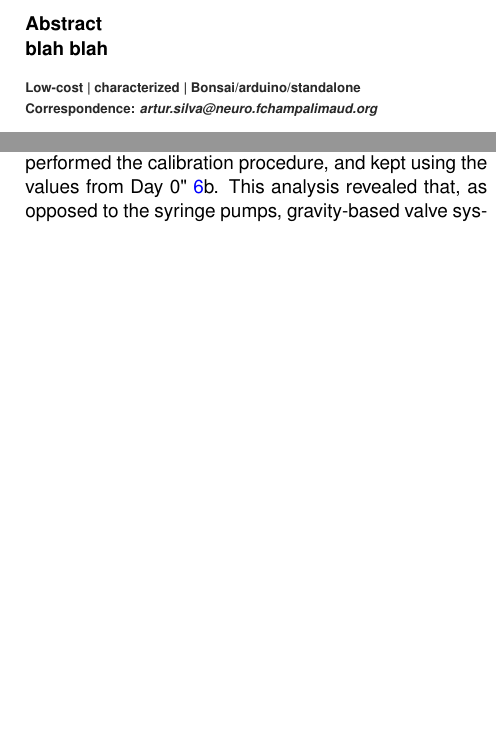
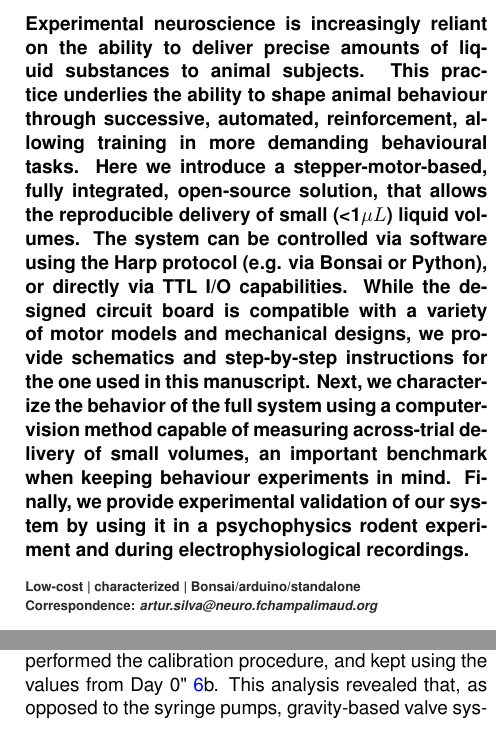
Before and after one commit to fchampalimaud/syringe.pump.manuscript, a LaTeX document (Manuscript/00_Article_Merge.tex, which reads Manuscript/Chapters/Abstract.tex): two parts of the columns of pages 1 and 4 of 9, joined at a grey line, cut at the place of the change, the shorter picture padded with empty space. Compiled offline with pdfLaTeX.

Commit message:
First abstract draft

```diff
--- a/Manuscript/Chapters/Abstract.tex
+++ b/Manuscript/Chapters/Abstract.tex
@@ -1,3 +1,4 @@
-Abstract
-
-blah blah
+Experimental neuroscience is increasingly reliant on the ability to deliver precise amounts of liquid substances to animal subjects. This practice underlies the ability to shape animal behaviour through successive, automated, reinforcement, allowing training in more demanding behavioural tasks.
+Here we introduce a stepper-motor-based, fully integrated, open-source solution, that allows the reproducible delivery of small (<1$\mu L$) liquid volumes.
+The system can be controlled via software using the Harp protocol (e.g. via Bonsai or Python), or directly via TTL I/O capabilities. While the designed circuit board is compatible with a variety of motor models and mechanical designs, we provide schematics and step-by-step instructions for the one used in this manuscript.
+Next, we characterize the behavior of the full system using a computer-vision method capable of measuring across-trial delivery of small volumes, an important benchmark when keeping behaviour experiments in mind. Finally, we provide experimental validation of our system by using it in a psychophysics rodent experiment and during electrophysiological recordings.
```
